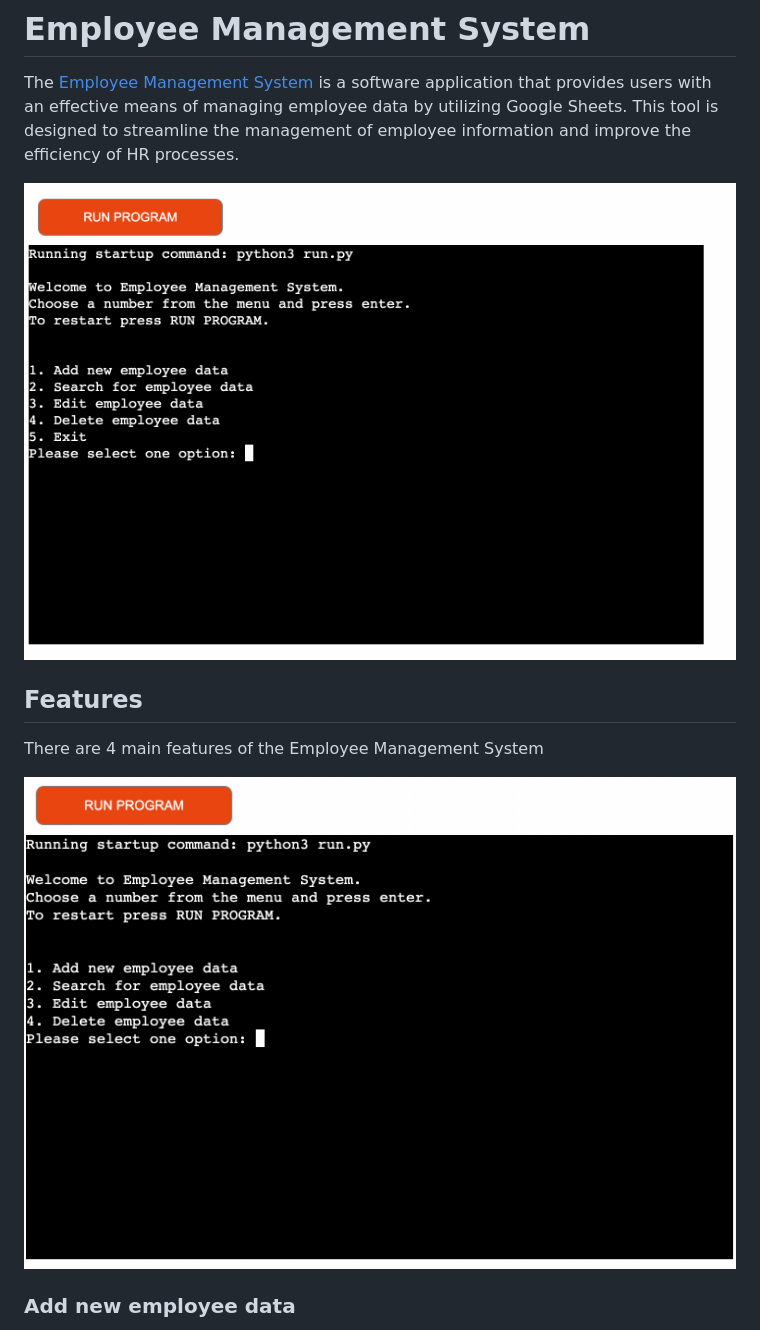
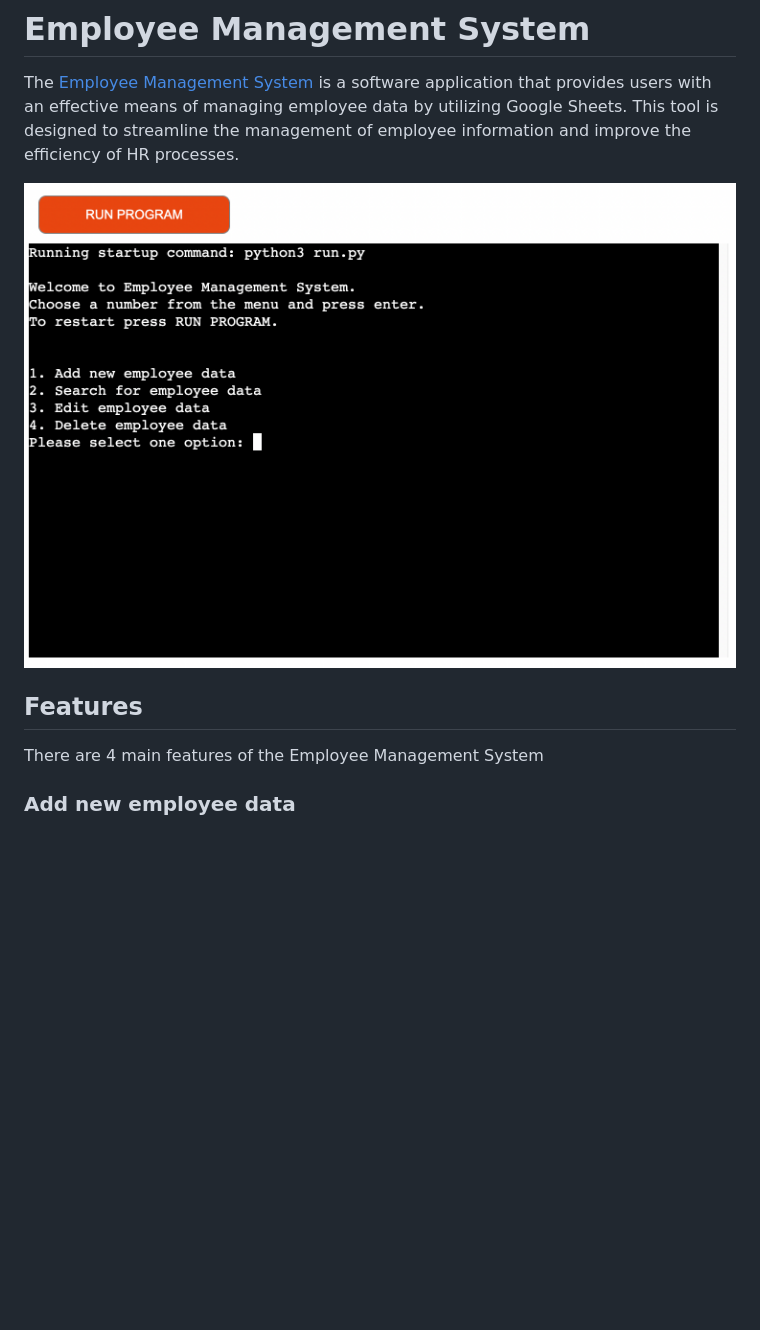
Before and after one commit to nataliatesarova/python_project3, a Markdown page: README.md, the part around the change. Rendered like a GitHub page; pictures changed too: readme-docs/images/mainmenu.png (deleted), readme-docs/images/mainpage.png (added); blank space fills up the shorter version.

Commit message:
Edit features image in readme

```diff
--- a/README.md
+++ b/README.md
@@ -1,12 +1,10 @@
 # Employee Management System
 The [Employee Management System](https://project3tesarova.herokuapp.com/) is a software application that provides users with an effective means of managing employee data by utilizing Google Sheets. This tool is designed to streamline the management of employee information and improve the efficiency of HR processes.
 
-![Heroku](readme-docs/images/mainmenu.png)
+![Heroku](readme-docs/images/mainpage.png)
 
 ## Features
 There are 4 main features of the Employee Management System
-
-![Features](readme-docs/images/start.png)
 
 ### Add new employee data
 Option 1 allows the user to enter new employee forename, surname, email, telephone number, department, position, annual salary, and start date.
```
